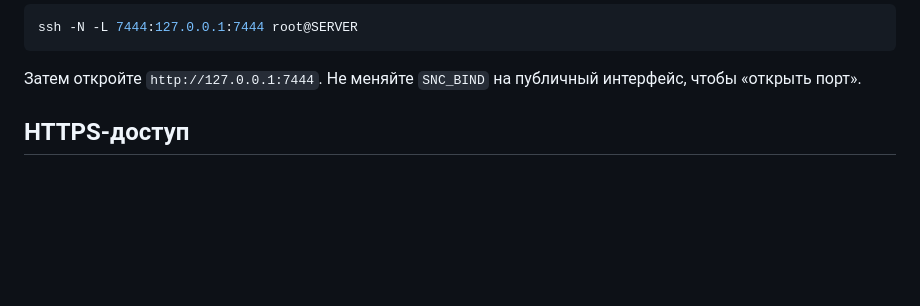
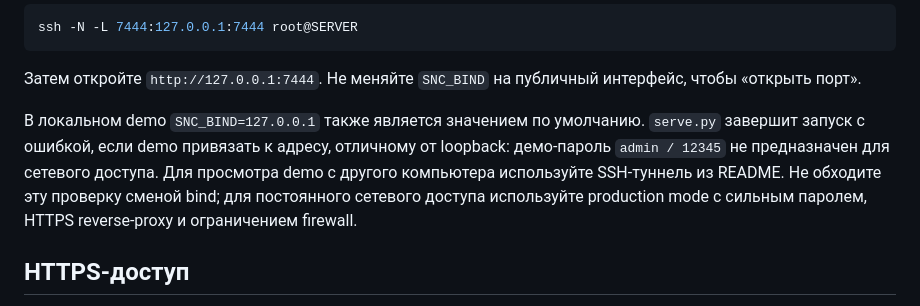
Before and after one commit to DgekStr/SmallnGinxControl, a Markdown page: doc/deployment.md, the part around the change. GitHub-like rendering; blank space fills up the shorter version.

````diff
--- a/doc/deployment.md
+++ b/doc/deployment.md
@@ -37,6 +37,8 @@ ssh -N -L 7444:127.0.0.1:7444 root@SERVER
 ```
 
 Затем откройте `http://127.0.0.1:7444`. Не меняйте `SNC_BIND` на публичный интерфейс, чтобы «открыть порт».
+
+В локальном demo `SNC_BIND=127.0.0.1` также является значением по умолчанию. `serve.py` завершит запуск с ошибкой, если demo привязать к адресу, отличному от loopback: демо-пароль `admin / 12345` не предназначен для сетевого доступа. Для просмотра demo с другого компьютера используйте SSH-туннель из README. Не обходите эту проверку сменой bind; для постоянного сетевого доступа используйте production mode с сильным паролем, HTTPS reverse-proxy и ограничением firewall.
 
 ## HTTPS-доступ
 
````
Also changed, not shown: README.md (+18 -0 lines).
